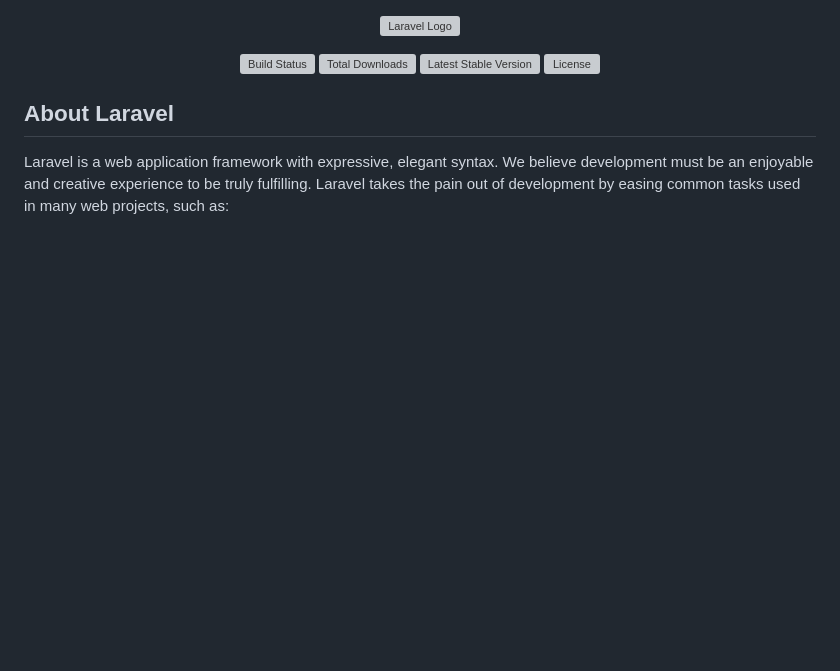
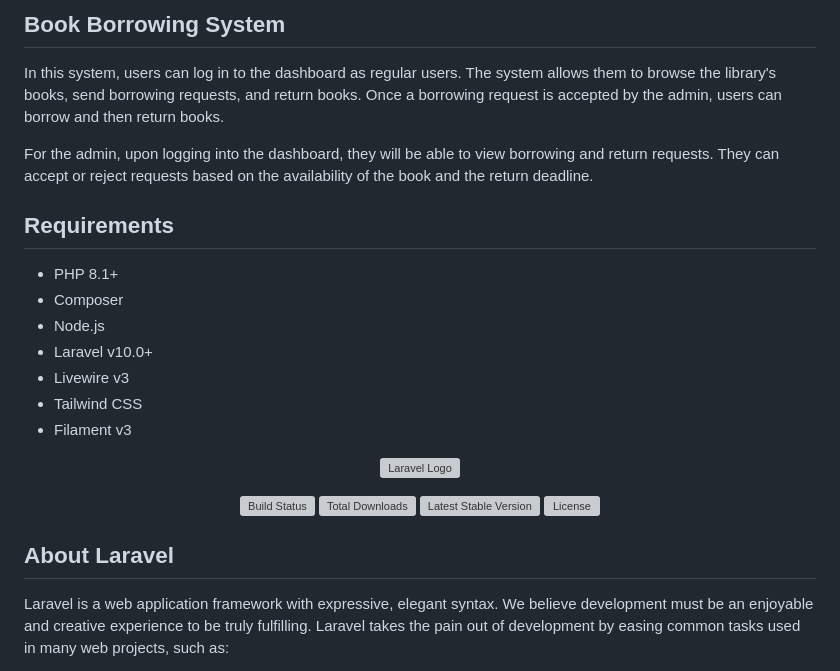
Before and after one commit to Ron484/BorrowingSystem, a Markdown page: README.md, the part around the change. GitHub-like rendering; blank space fills up the shorter version; grey boxes are pictures that could not be loaded.

```diff
--- a/README.md
+++ b/README.md
@@ -1,3 +1,37 @@
+
+## Book Borrowing System
+
+In this system, users can log in to the dashboard as regular users. The system allows them to browse the library's books, send borrowing requests, and return books. Once a borrowing request is accepted by the admin, users can borrow and then return books.
+
+For the admin, upon logging into the dashboard, they will be able to view borrowing and return requests. They can accept or reject requests based on the availability of the book and the return deadline.
+
+
+
+
+## Requirements
+
+- PHP 8.1+
+- Composer
+- Node.js
+- Laravel v10.0+
+- Livewire v3
+- Tailwind CSS
+- Filament v3
+
+
+
+
+
+
+
+
+
+
+
+
+
+
+
 <p align="center"><a href="https://laravel.com" target="_blank"><img src="https://raw.githubusercontent.com/laravel/art/master/logo-lockup/5%20SVG/2%20CMYK/1%20Full%20Color/laravel-logolockup-cmyk-red.svg" width="400" alt="Laravel Logo"></a></p>
 
 <p align="center">
```
